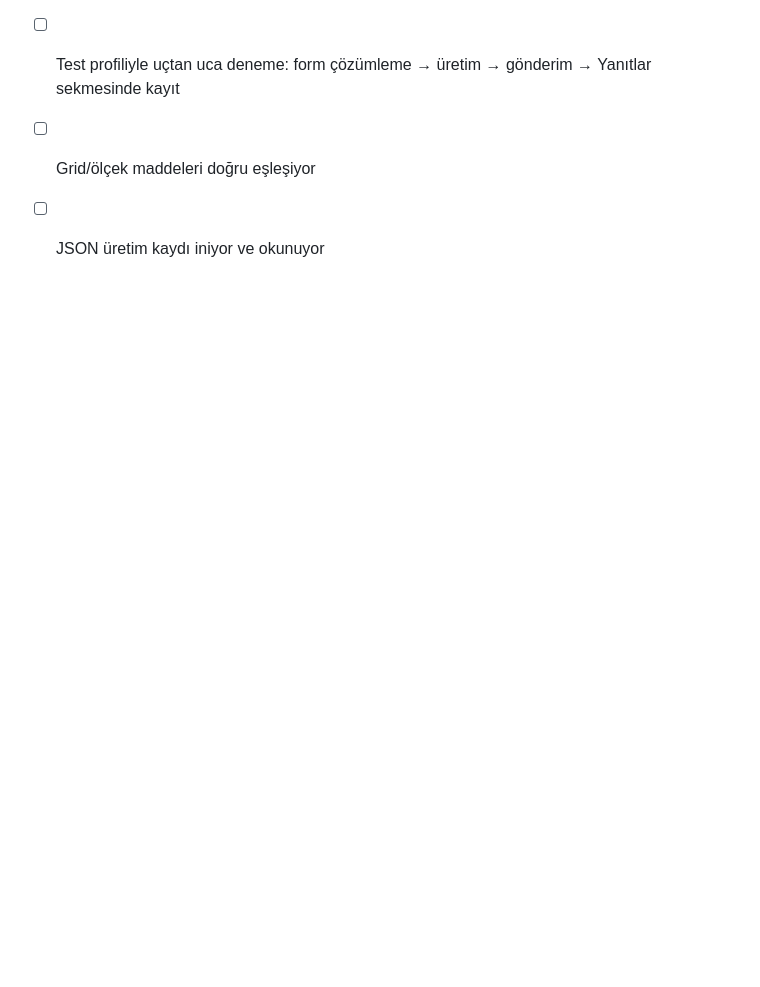
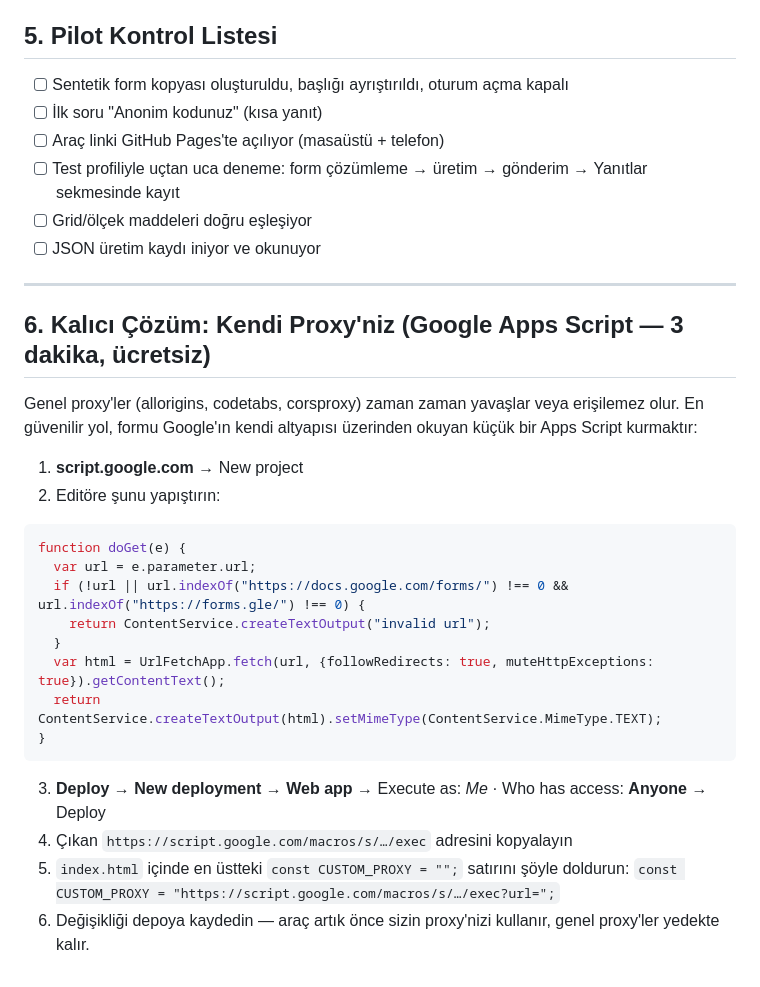
Before and after one commit to borabasaran/sentetik-yanit-araci, a Markdown page: README.md, the part around the change. GitHub-like rendering; blank space fills up the shorter version.

Commit message:
Apps Script proxy kurulum bölümü

````diff
--- a/README.md
+++ b/README.md
@@ -52,3 +52,27 @@ Sentetik formda ayarlar:
 - [ ] Test profiliyle uçtan uca deneme: form çözümleme → üretim → gönderim → Yanıtlar sekmesinde kayıt
 - [ ] Grid/ölçek maddeleri doğru eşleşiyor
 - [ ] JSON üretim kaydı iniyor ve okunuyor
+
+---
+
+## 6. Kalıcı Çözüm: Kendi Proxy'niz (Google Apps Script — 3 dakika, ücretsiz)
+
+Genel proxy'ler (allorigins, codetabs, corsproxy) zaman zaman yavaşlar veya erişilemez olur. En güvenilir yol, formu Google'ın kendi altyapısı üzerinden okuyan küçük bir Apps Script kurmaktır:
+
+1. **script.google.com** → New project
+2. Editöre şunu yapıştırın:
+```javascript
+function doGet(e) {
+  var url = e.parameter.url;
+  if (!url || url.indexOf("https://docs.google.com/forms/") !== 0 && url.indexOf("https://forms.gle/") !== 0) {
+    return ContentService.createTextOutput("invalid url");
+  }
+  var html = UrlFetchApp.fetch(url, {followRedirects: true, muteHttpExceptions: true}).getContentText();
+  return ContentService.createTextOutput(html).setMimeType(ContentService.MimeType.TEXT);
+}
+```
+3. **Deploy → New deployment → Web app** → Execute as: *Me* · Who has access: **Anyone** → Deploy
+4. Çıkan `https://script.google.com/macros/s/…/exec` adresini kopyalayın
+5. `index.html` içinde en üstteki `const CUSTOM_PROXY = "";` satırını şöyle doldurun:
+   `const CUSTOM_PROXY = "https://script.google.com/macros/s/…/exec?url=";`
+6. Değişikliği depoya kaydedin — araç artık önce sizin proxy'nizi kullanır, genel proxy'ler yedekte kalır.
````
